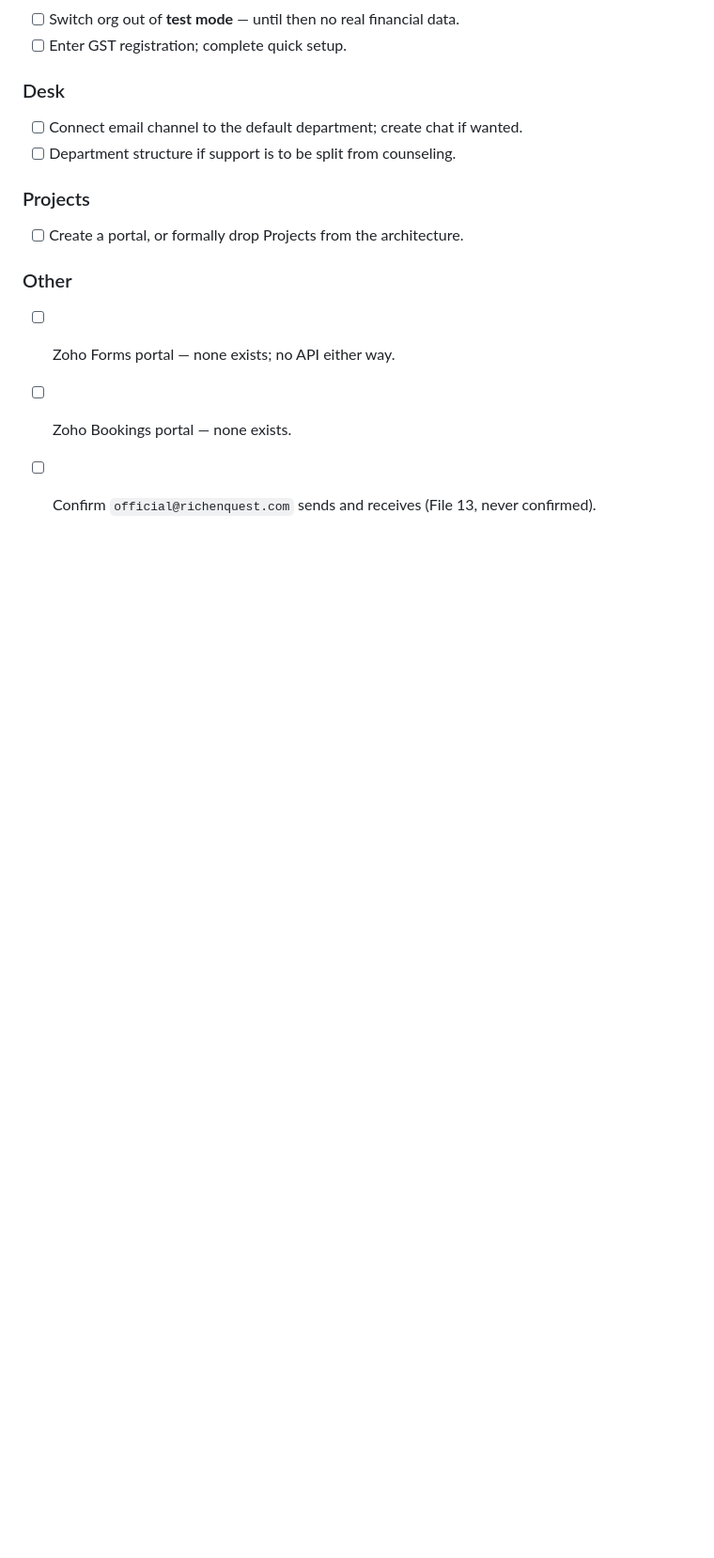
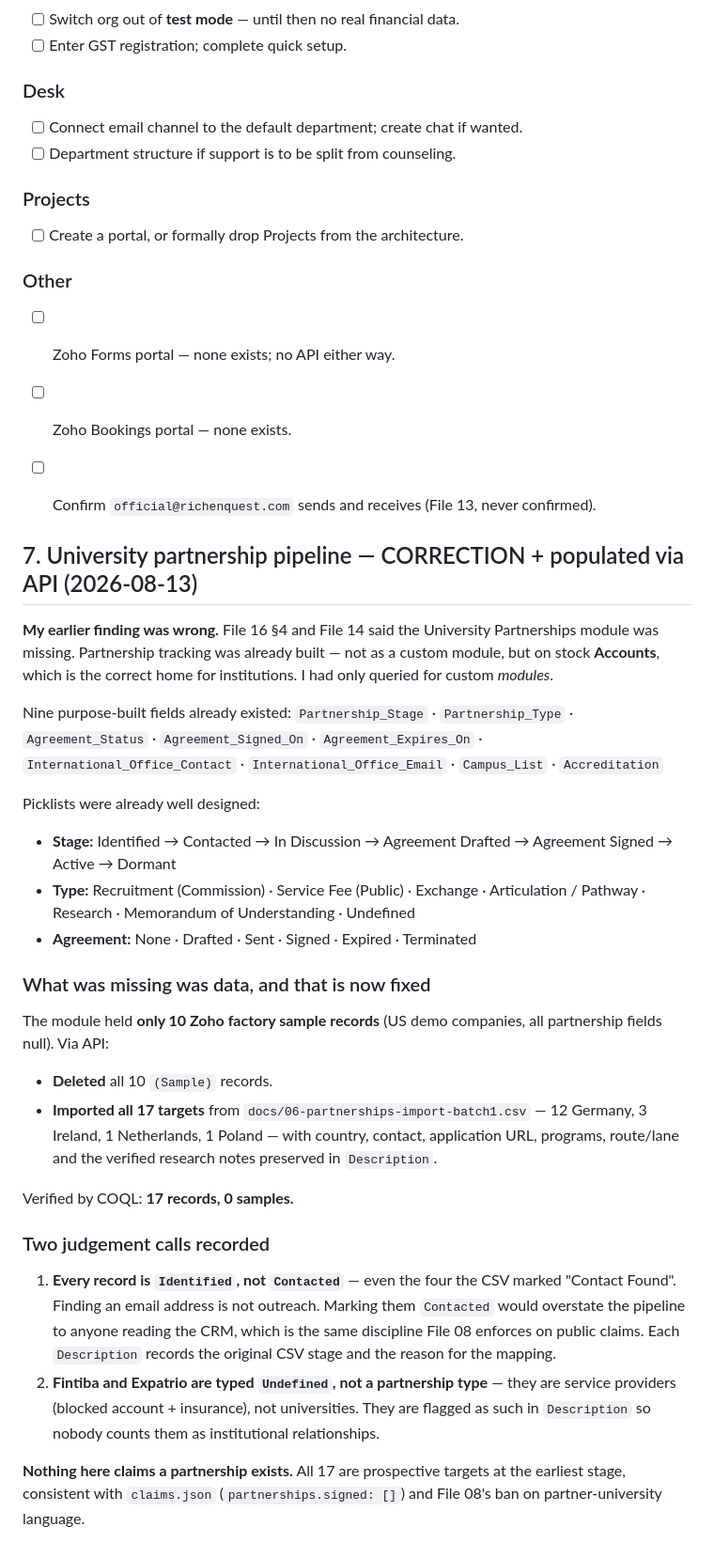
Before and after one commit to rahulsquest/richenquest-platform, a Markdown page: docs/16-zoho-product-audit.md, the part around one of its changes. Shown at 94% size. Drawn GitHub-style; blank space fills up the shorter version.

Commit message:
feat(crm): populate university partnership pipeline; correct my own File 16 finding
CORRECTION. File 14 and File 16 both reported the University Partnerships module
missing. Wrong — I had only queried for custom MODULES. Partnership tracking
already existed on stock Accounts with nine purpose-built fields and three
well-designed picklists (Stage: Identified -> Contacted -> In Discussion ->
Agreement Drafted -> Agreement Signed -> Active -> Dormant).

What was actually missing was data. The module held only 10 Zoho factory sample
records — US demo companies with every partnership field null.

Via API:
  - deleted all 10 (Sample) records
  - imported all 17 targets from docs/06-partnerships-import-batch1.csv
    (12 Germany, 3 Ireland, 1 Netherlands, 1 Poland) with contact, application
    URL, programs, route/lane and verified research notes

Verified by COQL: 17 records, 0 samples.

Two judgement calls, both recorded in-record:
  - Every target is Identified, NOT Contacted, including the four the CSV marked
    Contact Found. Finding an email address is not outreach; marking them
    Contacted would overstate the pipeline to anyone reading the CRM. Same
    discipline File 08 enforces on public claims.
  - Fintiba and Expatrio typed Undefined, not a partnership type — they are
    service providers, not universities, and are flagged so nobody counts them
    as institutional relationships.

Nothing claims a partnership exists. All 17 sit at the earliest stage,
consistent with claims.json partnerships.signed being empty.

Co-Authored-By: Claude Opus 5 <noreply@anthropic.com>

```diff
--- a/docs/16-zoho-product-audit.md
+++ b/docs/16-zoho-product-audit.md
@@ -101,3 +101,46 @@ Nothing below has an API in the connected tool surface. Each line is a distinct
 - [ ] Zoho Forms portal — none exists; no API either way.
 - [ ] Zoho Bookings portal — none exists.
 - [ ] Confirm `official@richenquest.com` sends and receives (File 13, never confirmed).
+
+
+## 7. University partnership pipeline — CORRECTION + populated via API (2026-08-13)
+
+**My earlier finding was wrong.** File 16 §4 and File 14 said the University Partnerships module was
+missing. Partnership tracking was already built — not as a custom module, but on stock **Accounts**,
+which is the correct home for institutions. I had only queried for custom *modules*.
+
+Nine purpose-built fields already existed:
+`Partnership_Stage` · `Partnership_Type` · `Agreement_Status` · `Agreement_Signed_On` ·
+`Agreement_Expires_On` · `International_Office_Contact` · `International_Office_Email` ·
+`Campus_List` · `Accreditation`
+
+Picklists were already well designed:
+- **Stage:** Identified → Contacted → In Discussion → Agreement Drafted → Agreement Signed → Active → Dormant
+- **Type:** Recruitment (Commission) · Service Fee (Public) · Exchange · Articulation / Pathway · Research · Memorandum of Understanding · Undefined
+- **Agreement:** None · Drafted · Sent · Signed · Expired · Terminated
+
+### What was missing was data, and that is now fixed
+
+The module held **only 10 Zoho factory sample records** (US demo companies, all partnership fields
+null). Via API:
+
+- **Deleted** all 10 `(Sample)` records.
+- **Imported all 17 targets** from `docs/06-partnerships-import-batch1.csv` — 12 Germany, 3 Ireland,
+  1 Netherlands, 1 Poland — with country, contact, application URL, programs, route/lane and the
+  verified research notes preserved in `Description`.
+
+Verified by COQL: **17 records, 0 samples.**
+
+### Two judgement calls recorded
+
+1. **Every record is `Identified`, not `Contacted`** — even the four the CSV marked "Contact Found".
+   Finding an email address is not outreach. Marking them `Contacted` would overstate the pipeline
+   to anyone reading the CRM, which is the same discipline File 08 enforces on public claims.
+   Each `Description` records the original CSV stage and the reason for the mapping.
+2. **Fintiba and Expatrio are typed `Undefined`, not a partnership type** — they are service
+   providers (blocked account + insurance), not universities. They are flagged as such in
+   `Description` so nobody counts them as institutional relationships.
+
+**Nothing here claims a partnership exists.** All 17 are prospective targets at the earliest stage,
+consistent with `claims.json` (`partnerships.signed: []`) and File 08's ban on partner-university
+language.
```
Also changed, not shown: other parts of docs/16-zoho-product-audit.md (+1 -1 lines).
